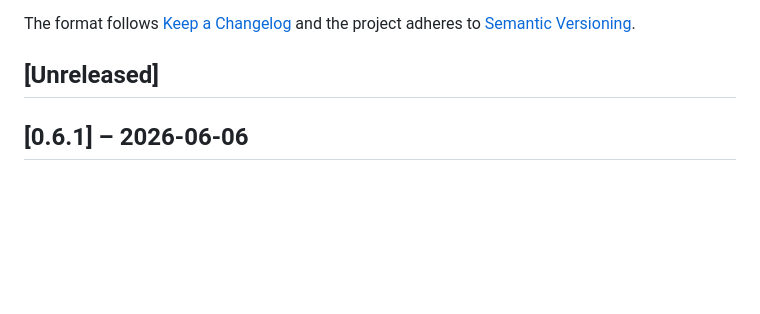
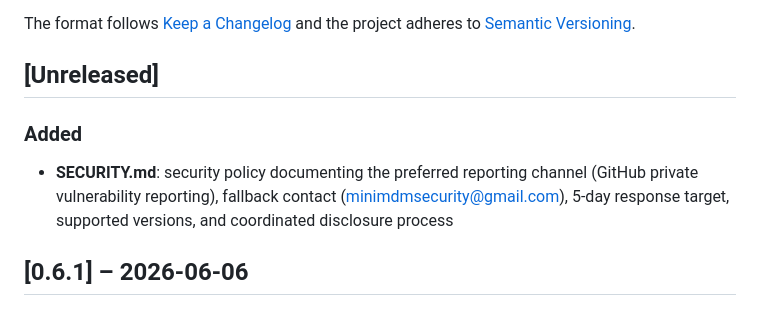
Before and after one commit to planemarlin/minimdm, a Markdown page: Changelog.md, the part around the change. Rendered like a GitHub page; blank space fills up the shorter version.

Commit message:
docs: add SECURITY.md with vulnerability reporting policy (#37)
Co-authored-by: Claude Sonnet 4.6 <noreply@anthropic.com>

```diff
--- a/Changelog.md
+++ b/Changelog.md
@@ -5,6 +5,9 @@ All notable changes to miniMDM are documented here.
 The format follows [Keep a Changelog](https://keepachangelog.com/en/1.1.0/) and the project adheres to [Semantic Versioning](https://semver.org/spec/v2.0.0.html).
 
 ## [Unreleased]
+
+### Added
+- **SECURITY.md**: security policy documenting the preferred reporting channel (GitHub private vulnerability reporting), fallback contact (minimdmsecurity@gmail.com), 5-day response target, supported versions, and coordinated disclosure process
 
 ## [0.6.1] – 2026-06-06
 
```
Also changed, not shown: SECURITY.md (added, +21 -0 lines).
